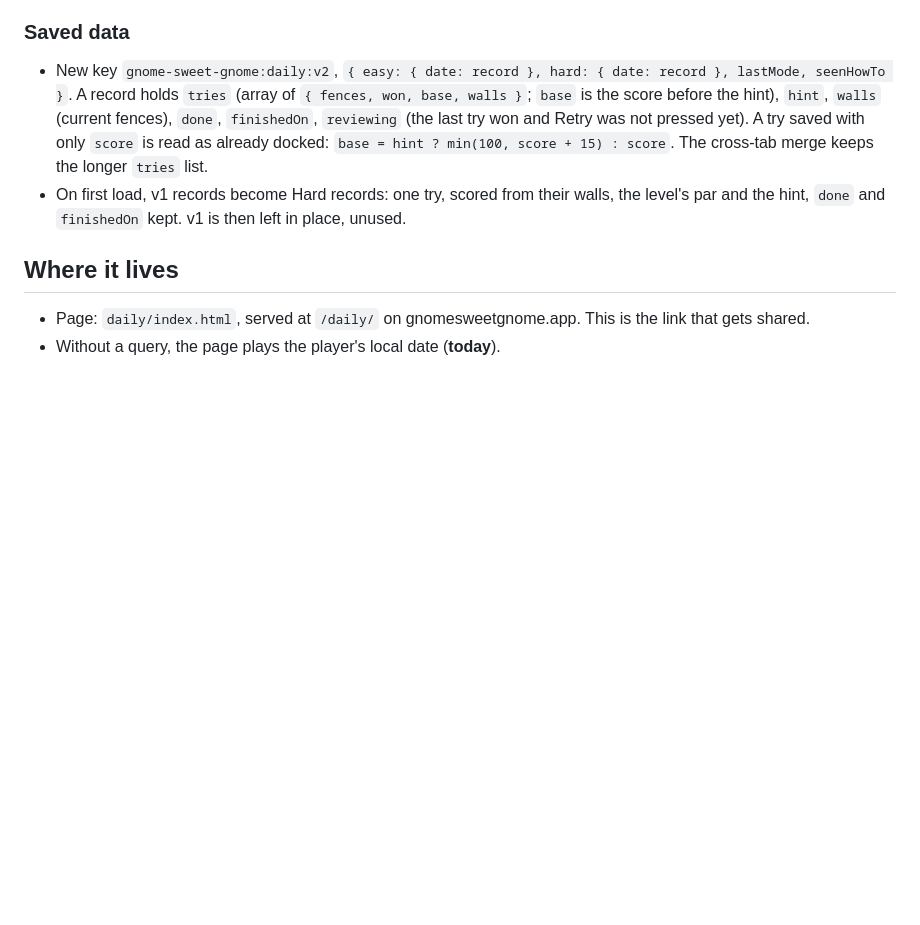
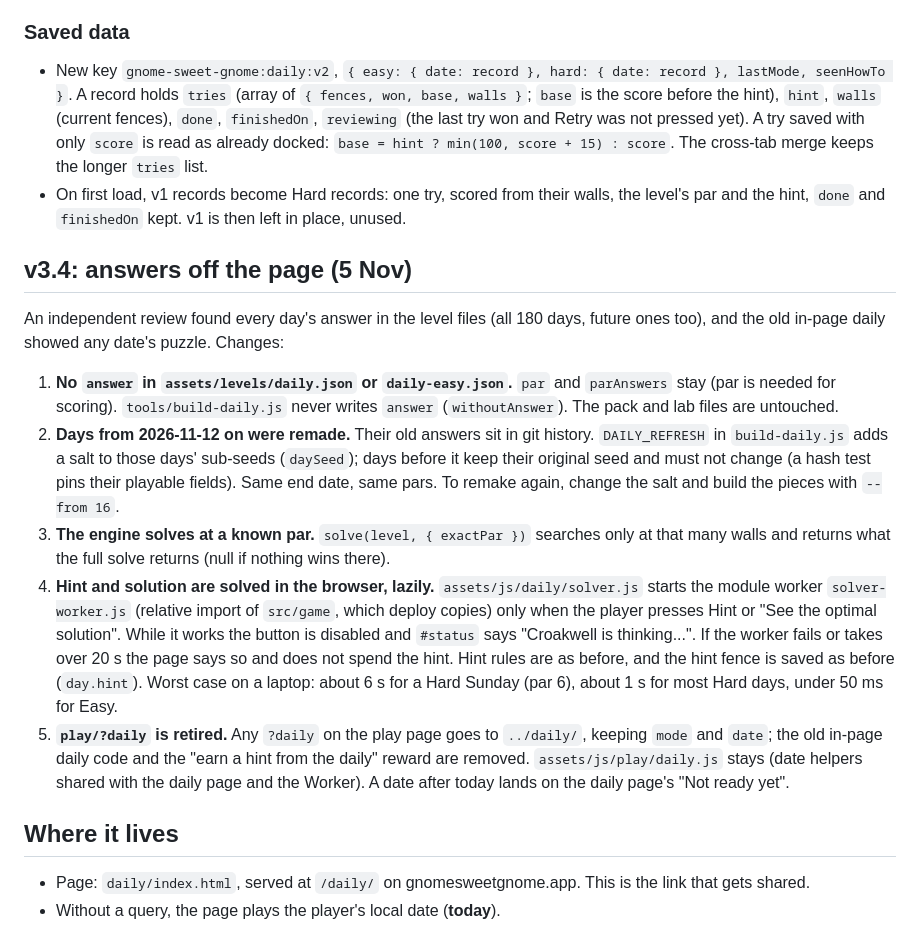
Before and after one commit to Exempl1222/invisible-maze, a Markdown page: docs/DAILY_SPEC.md, the part around the change. GitHub-like rendering; blank space fills up the shorter version.

Commit message:
Docs: DAILY_SPEC v3.4, answers off the page
Co-Authored-By: Claude Opus 5.5 <noreply@anthropic.com>
Claude-Session: https://claude.ai/code/session_011hgw5zmY66DPz4TwCRStv8

```diff
--- a/docs/DAILY_SPEC.md
+++ b/docs/DAILY_SPEC.md
@@ -133,6 +133,16 @@ POST {STATS_URL}/result
 - New key `gnome-sweet-gnome:daily:v2`, `{ easy: { date: record }, hard: { date: record }, lastMode, seenHowTo }`. A record holds `tries` (array of `{ fences, won, base, walls }`; `base` is the score before the hint), `hint`, `walls` (current fences), `done`, `finishedOn`, `reviewing` (the last try won and Retry was not pressed yet). A try saved with only `score` is read as already docked: `base = hint ? min(100, score + 15) : score`. The cross-tab merge keeps the longer `tries` list.
 - On first load, v1 records become Hard records: one try, scored from their walls, the level's par and the hint, `done` and `finishedOn` kept. v1 is then left in place, unused.
 
+## v3.4: answers off the page (5 Nov)
+
+An independent review found every day's answer in the level files (all 180 days, future ones too), and the old in-page daily showed any date's puzzle. Changes:
+
+1. **No `answer` in `assets/levels/daily.json` or `daily-easy.json`.** `par` and `parAnswers` stay (par is needed for scoring). `tools/build-daily.js` never writes `answer` (`withoutAnswer`). The pack and lab files are untouched.
+2. **Days from 2026-11-12 on were remade.** Their old answers sit in git history. `DAILY_REFRESH` in `build-daily.js` adds a salt to those days' sub-seeds (`daySeed`); days before it keep their original seed and must not change (a hash test pins their playable fields). Same end date, same pars. To remake again, change the salt and build the pieces with `--from 16`.
+3. **The engine solves at a known par.** `solve(level, { exactPar })` searches only at that many walls and returns what the full solve returns (null if nothing wins there).
+4. **Hint and solution are solved in the browser, lazily.** `assets/js/daily/solver.js` starts the module worker `solver-worker.js` (relative import of `src/game`, which deploy copies) only when the player presses Hint or "See the optimal solution". While it works the button is disabled and `#status` says "Croakwell is thinking...". If the worker fails or takes over 20 s the page says so and does not spend the hint. Hint rules are as before, and the hint fence is saved as before (`day.hint`). Worst case on a laptop: about 6 s for a Hard Sunday (par 6), about 1 s for most Hard days, under 50 ms for Easy.
+5. **`play/?daily` is retired.** Any `?daily` on the play page goes to `../daily/`, keeping `mode` and `date`; the old in-page daily code and the "earn a hint from the daily" reward are removed. `assets/js/play/daily.js` stays (date helpers shared with the daily page and the Worker). A date after today lands on the daily page's "Not ready yet".
+
 ## Where it lives
 
 - Page: `daily/index.html`, served at `/daily/` on gnomesweetgnome.app. This is the link that gets shared.
```
